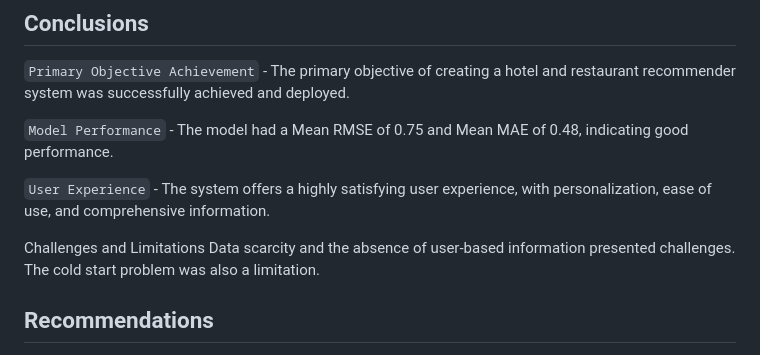
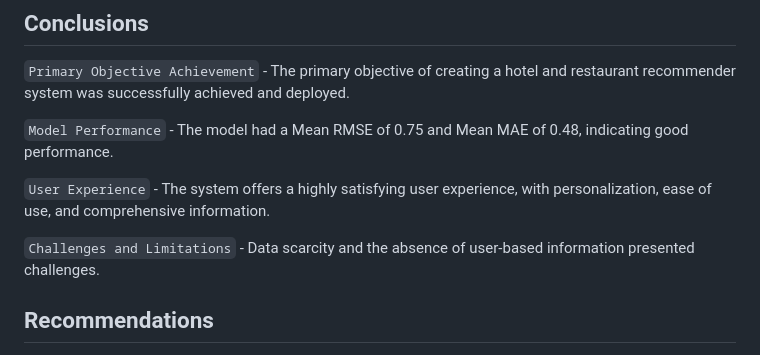
Before and after one commit to Ivan3864/Flavors-of-Kenya-The-Restaurant-Recommender, a Markdown page: README.md, the part around the change. Drawn GitHub-style.

```diff
--- a/README.md
+++ b/README.md
@@ -76,7 +76,7 @@ Merging Restaurant and Hotel Data We've combined scraped data from TripAdvisor a
 
 `User Experience` - The system offers a highly satisfying user experience, with personalization, ease of use, and comprehensive information.
 
-Challenges and Limitations Data scarcity and the absence of user-based information presented challenges. The cold start problem was also a limitation.
+`Challenges and Limitations` - Data scarcity and the absence of user-based information presented challenges.
 
 ## Recommendations
 
```
